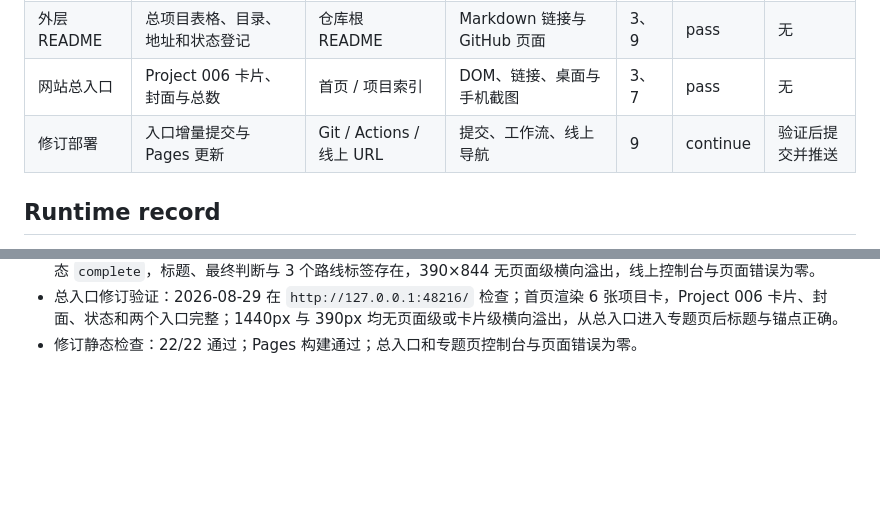
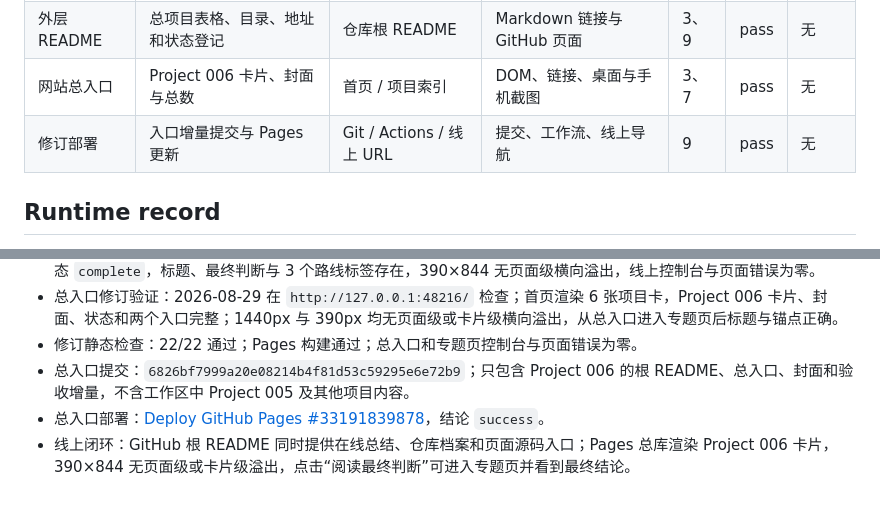
Before and after one commit to yydshly/0828_codex_project, a Markdown page: projects/nativepdf-structurer-analysis/DESIGN-CONTRACT.md, 2 parts joined by grey strips. Rendered like a GitHub page; blank space fills up the shorter version.

Commit message:
docs: record nativePDF index deployment

```diff
--- a/projects/nativepdf-structurer-analysis/DESIGN-CONTRACT.md
+++ b/projects/nativepdf-structurer-analysis/DESIGN-CONTRACT.md
@@ -47,7 +47,7 @@ Observable completion criteria: 直达专题页完整覆盖所需信息；仓库
 | 远端部署 | main 提交和 GitHub Pages | Git / Actions / 线上 URL | 提交、推送、HTTP 与页面 DOM | 9 | pass | 无 |
 | 外层 README | 总项目表格、目录、地址和状态登记 | 仓库根 README | Markdown 链接与 GitHub 页面 | 3、9 | pass | 无 |
 | 网站总入口 | Project 006 卡片、封面与总数 | 首页 / 项目索引 | DOM、链接、桌面与手机截图 | 3、7 | pass | 无 |
-| 修订部署 | 入口增量提交与 Pages 更新 | Git / Actions / 线上 URL | 提交、工作流、线上导航 | 9 | continue | 验证后提交并推送 |
+| 修订部署 | 入口增量提交与 Pages 更新 | Git / Actions / 线上 URL | 提交、工作流、线上导航 | 9 | pass | 无 |
 
 ## Runtime record
 
@@ -64,3 +64,6 @@ Observable completion criteria: 直达专题页完整覆盖所需信息；仓库
 - 线上地址：`https://yydshly.github.io/0828_codex_project/projects/nativepdf-structurer-analysis/`；页面状态 `complete`，标题、最终判断与 3 个路线标签存在，390×844 无页面级横向溢出，线上控制台与页面错误为零。
 - 总入口修订验证：2026-08-29 在 `http://127.0.0.1:48216/` 检查；首页渲染 6 张项目卡，Project 006 卡片、封面、状态和两个入口完整；1440px 与 390px 均无页面级或卡片级横向溢出，从总入口进入专题页后标题与锚点正确。
 - 修订静态检查：22/22 通过；Pages 构建通过；总入口和专题页控制台与页面错误为零。
+- 总入口提交：`6826bf7999a20e08214b4f81d53c59295e6e72b9`；只包含 Project 006 的根 README、总入口、封面和验收增量，不含工作区中 Project 005 及其他项目内容。
+- 总入口部署：[Deploy GitHub Pages #33191839878](https://github.com/yydshly/0828_codex_project/actions/runs/33191839878)，结论 `success`。
+- 线上闭环：GitHub 根 README 同时提供在线总结、仓库档案和页面源码入口；Pages 总库渲染 Project 006 卡片，390×844 无页面级或卡片级溢出，点击“阅读最终判断”可进入专题页并看到最终结论。
```
